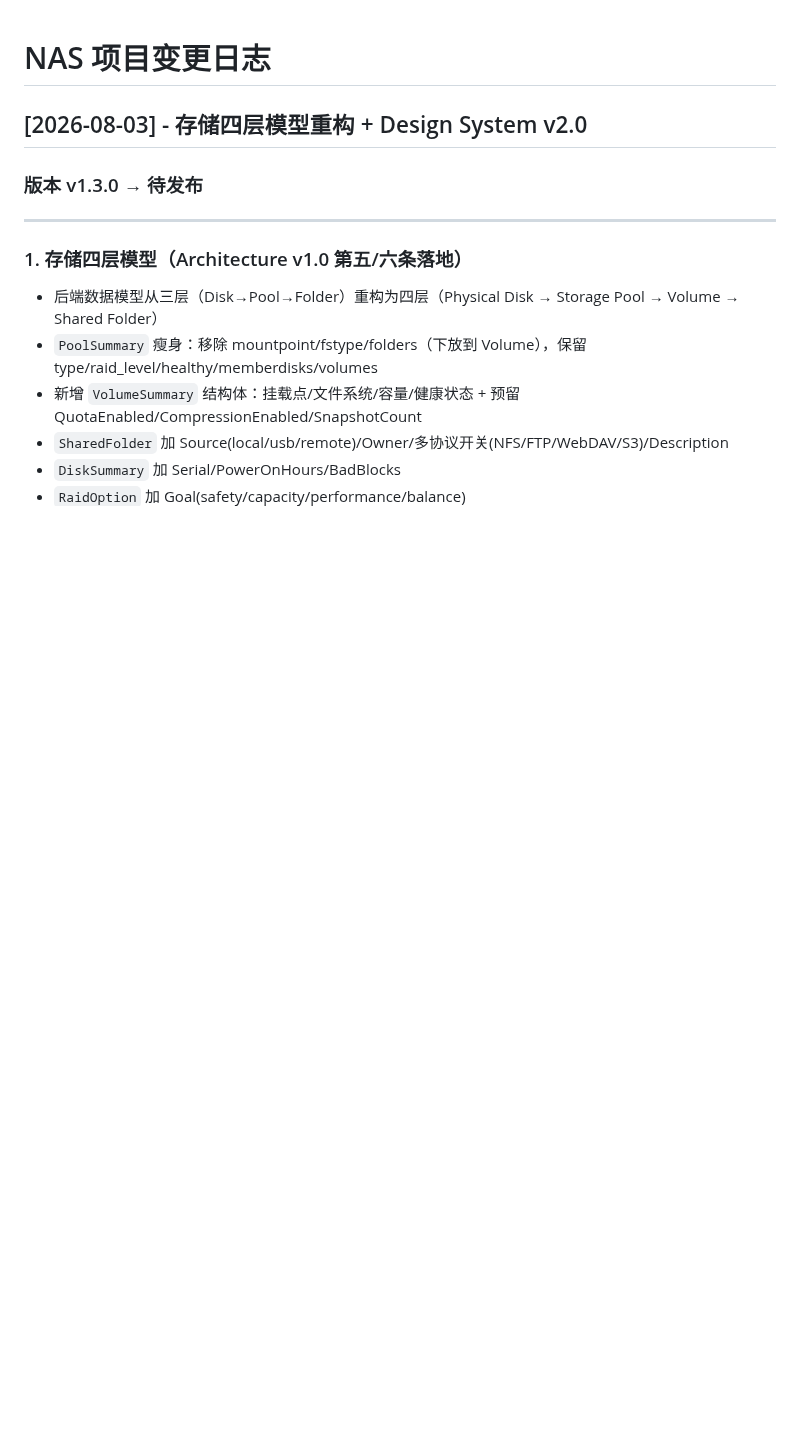
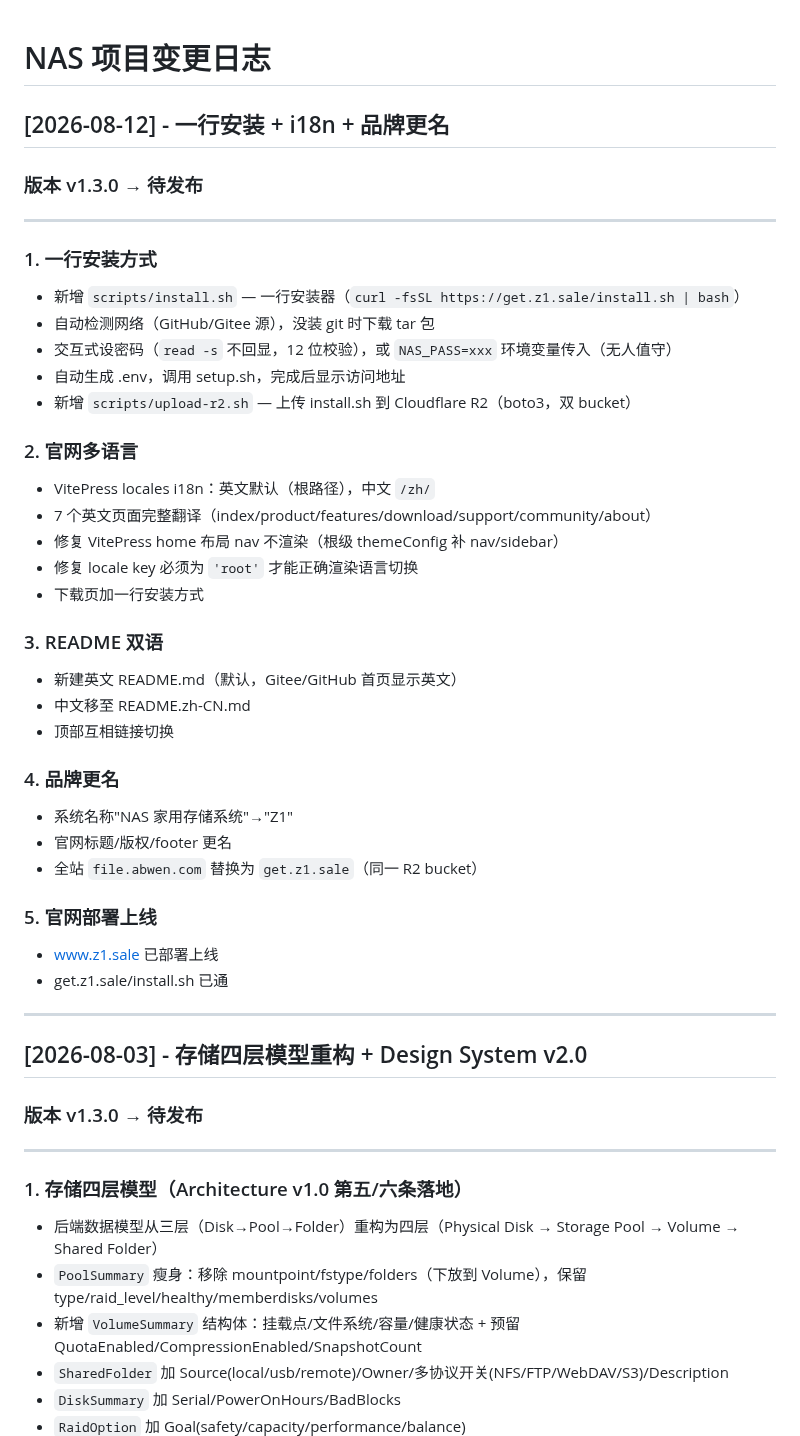
Before and after one commit to jackeyPeng/nas, a Markdown page: CHANGELOG.md, the part around the change. Rendered like a GitHub page; blank space fills up the shorter version.

Commit message:
docs: 同步 2026-08-12 变更 — CHANGELOG加一行安装/i18n/品牌更名/官网上线, TODO更新#13进行中+统计, 产品手册加一行安装方式, Architecture v1.0第五六条标记完成, 全站file.abwen.com改get.z1.sale

```diff
--- a/CHANGELOG.md
+++ b/CHANGELOG.md
@@ -1,4 +1,45 @@
 # NAS 项目变更日志
+
+## [2026-08-12] - 一行安装 + i18n + 品牌更名
+
+### 版本 v1.3.0 → 待发布
+
+---
+
+### 1. 一行安装方式
+
+- 新增 `scripts/install.sh` — 一行安装器（`curl -fsSL https://get.z1.sale/install.sh | bash`）
+- 自动检测网络（GitHub/Gitee 源），没装 git 时下载 tar 包
+- 交互式设密码（`read -s` 不回显，12 位校验），或 `NAS_PASS=xxx` 环境变量传入（无人值守）
+- 自动生成 .env，调用 setup.sh，完成后显示访问地址
+- 新增 `scripts/upload-r2.sh` — 上传 install.sh 到 Cloudflare R2（boto3，双 bucket）
+
+### 2. 官网多语言
+
+- VitePress locales i18n：英文默认（根路径），中文 `/zh/`
+- 7 个英文页面完整翻译（index/product/features/download/support/community/about）
+- 修复 VitePress home 布局 nav 不渲染（根级 themeConfig 补 nav/sidebar）
+- 修复 locale key 必须为 `'root'` 才能正确渲染语言切换
+- 下载页加一行安装方式
+
+### 3. README 双语
+
+- 新建英文 README.md（默认，Gitee/GitHub 首页显示英文）
+- 中文移至 README.zh-CN.md
+- 顶部互相链接切换
+
+### 4. 品牌更名
+
+- 系统名称"NAS 家用存储系统"→"Z1"
+- 官网标题/版权/footer 更名
+- 全站 `file.abwen.com` 替换为 `get.z1.sale`（同一 R2 bucket）
+
+### 5. 官网部署上线
+
+- www.z1.sale 已部署上线
+- get.z1.sale/install.sh 已通
+
+---
 
 ## [2026-08-03] - 存储四层模型重构 + Design System v2.0
 
```
Also changed, not shown: TODO.md (+5 -5 lines), docs/nas-product-manual.md (+14 -0 lines).
